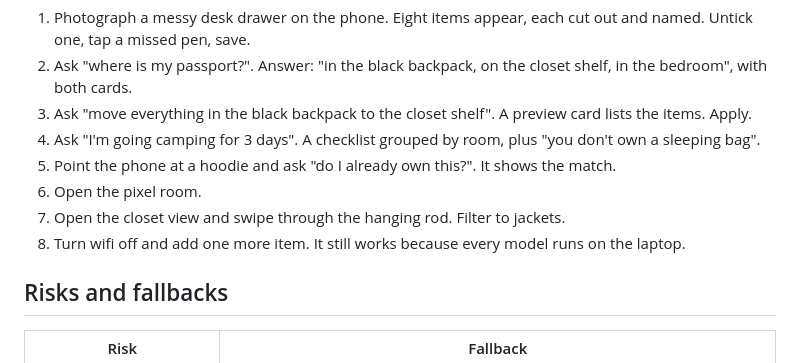
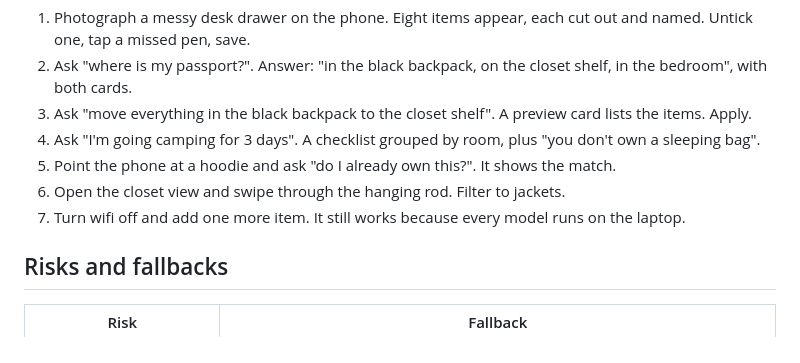
Before and after one commit to A-Shalchian/otaghdb, a Markdown page: PLAN.md, the part around the change. GitHub-like rendering.

```diff
--- a/PLAN.md
+++ b/PLAN.md
@@ -509,9 +509,8 @@ Stretch goals, in order:
 3. Ask "move everything in the black backpack to the closet shelf". A preview card lists the items. Apply.
 4. Ask "I'm going camping for 3 days". A checklist grouped by room, plus "you don't own a sleeping bag".
 5. Point the phone at a hoodie and ask "do I already own this?". It shows the match.
-6. Open the pixel room.
-7. Open the closet view and swipe through the hanging rod. Filter to jackets.
-8. Turn wifi off and add one more item. It still works because every model runs on the laptop.
+6. Open the closet view and swipe through the hanging rod. Filter to jackets.
+7. Turn wifi off and add one more item. It still works because every model runs on the laptop.
 
 ## Risks and fallbacks
 
```
Also changed, not shown: DEMO.md (+1 -9 lines).
